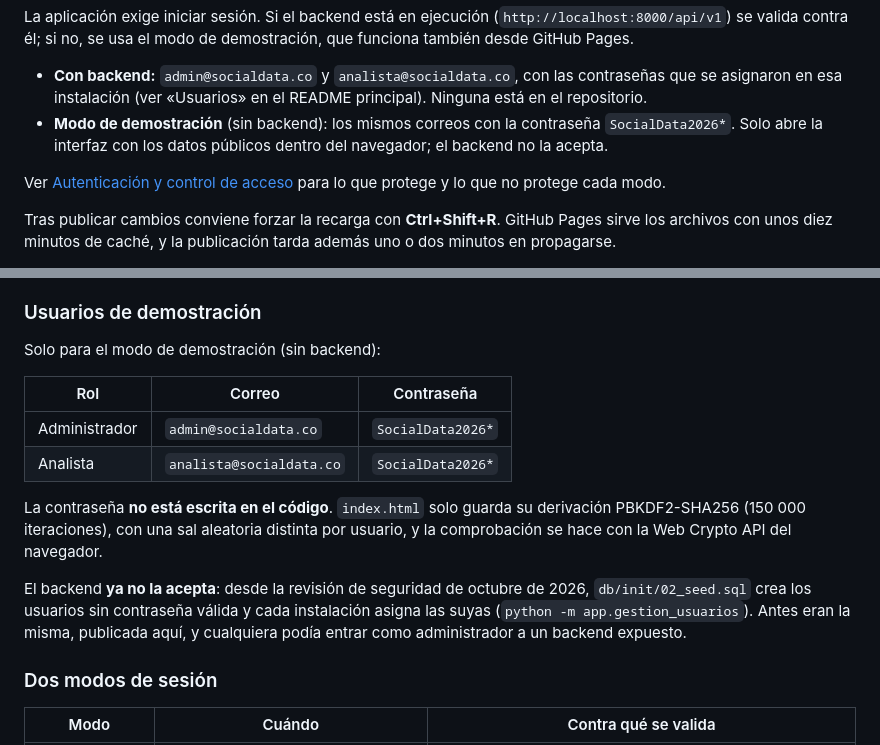
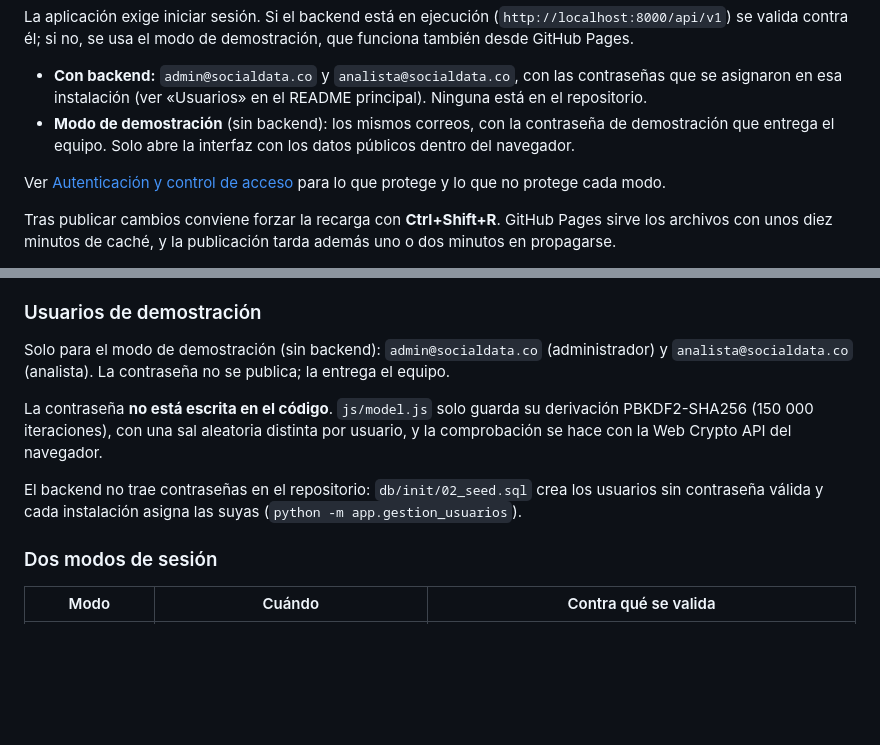
Before and after one commit to JuanCarreno78/PI2---SocialData, a Markdown page: README.md, 2 parts joined by grey strips. GitHub-like rendering; blank space fills up the shorter version.

Commit message:
README: quitar la contraseña de demostración de la documentación

```diff
--- a/README.md
+++ b/README.md
@@ -29,9 +29,9 @@ demostración, que funciona también desde GitHub Pages.
 - **Con backend:** `admin@socialdata.co` y `analista@socialdata.co`, con las
   contraseñas que se asignaron en esa instalación (ver «Usuarios» en el README
   principal). Ninguna está en el repositorio.
-- **Modo de demostración** (sin backend): los mismos correos con la contraseña
-  `SocialData2026*`. Solo abre la interfaz con los datos públicos dentro del
-  navegador; el backend no la acepta.
+- **Modo de demostración** (sin backend): los mismos correos, con la contraseña
+  de demostración que entrega el equipo. Solo abre la interfaz con los datos
+  públicos dentro del navegador.
 
 Ver [Autenticación y control de acceso](#autenticación-y-control-de-acceso) para
 lo que protege y lo que no protege cada modo.
@@ -247,22 +247,17 @@ sesión entregados en los UML Parte 2 del Sprint 3.
 
 ### Usuarios de demostración
 
-Solo para el modo de demostración (sin backend):
+Solo para el modo de demostración (sin backend): `admin@socialdata.co`
+(administrador) y `analista@socialdata.co` (analista). La contraseña no se
+publica; la entrega el equipo.
 
-| Rol | Correo | Contraseña |
-|---|---|---|
-| Administrador | `admin@socialdata.co` | `SocialData2026*` |
-| Analista | `analista@socialdata.co` | `SocialData2026*` |
-
-La contraseña **no está escrita en el código**. `index.html` solo guarda su
+La contraseña **no está escrita en el código**. `js/model.js` solo guarda su
 derivación PBKDF2-SHA256 (150 000 iteraciones), con una sal aleatoria distinta
 por usuario, y la comprobación se hace con la Web Crypto API del navegador.
 
-El backend **ya no la acepta**: desde la revisión de seguridad de octubre de
-2026, `db/init/02_seed.sql` crea los usuarios sin contraseña válida y cada
-instalación asigna las suyas (`python -m app.gestion_usuarios`). Antes eran la
-misma, publicada aquí, y cualquiera podía entrar como administrador a un backend
-expuesto.
+El backend no trae contraseñas en el repositorio: `db/init/02_seed.sql` crea los
+usuarios sin contraseña válida y cada instalación asigna las suyas
+(`python -m app.gestion_usuarios`).
 
 ### Dos modos de sesión
 
```
